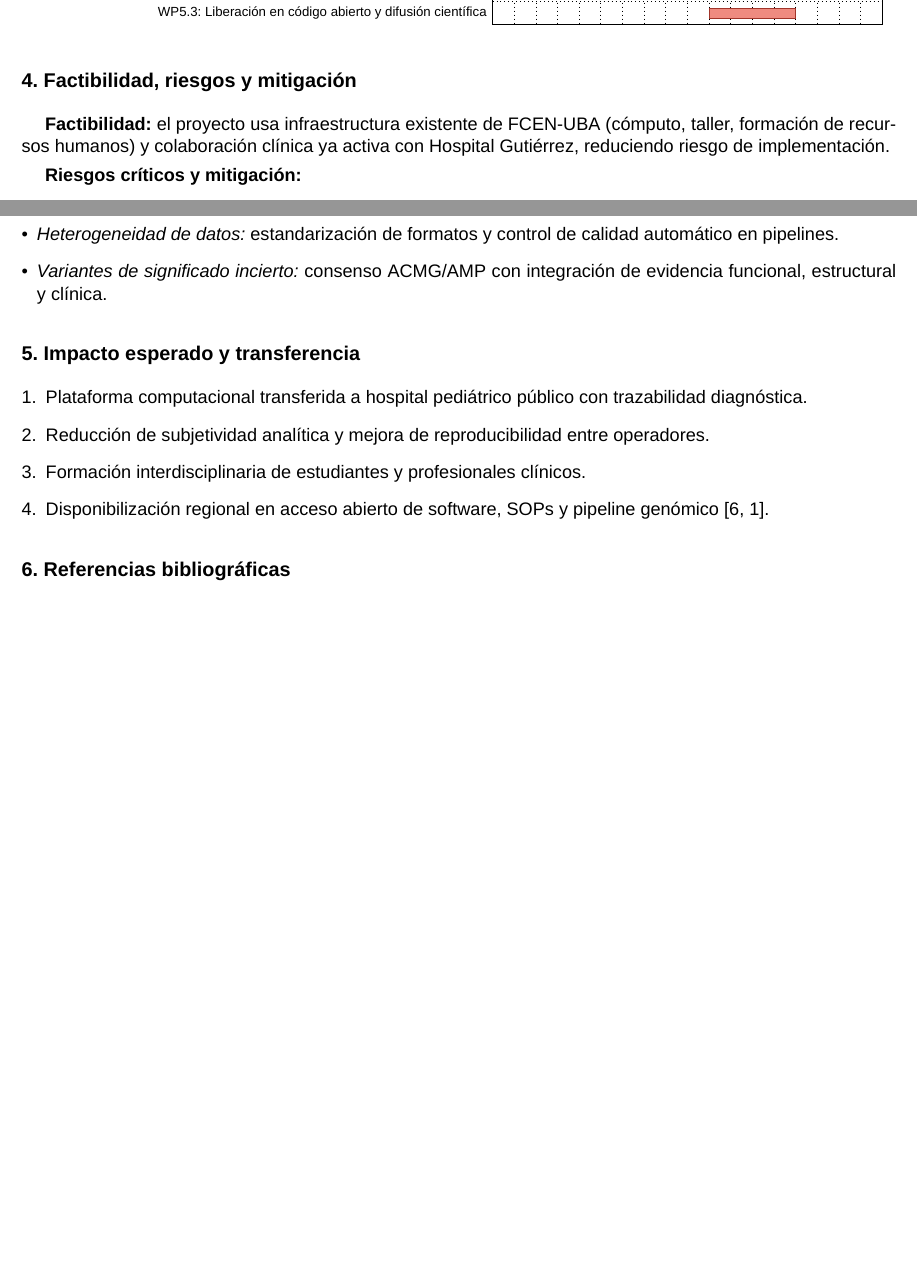
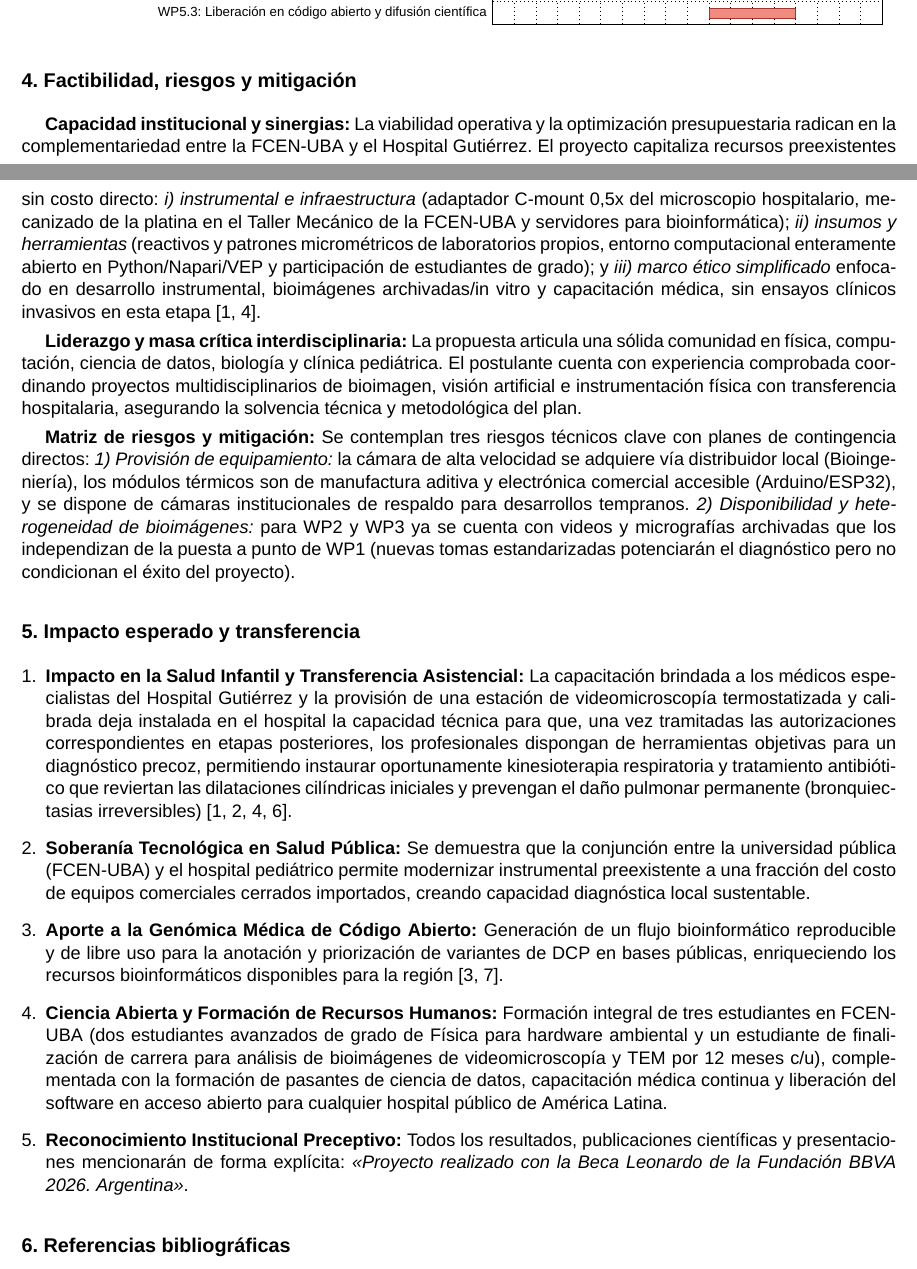
Before and after one commit to acorbat/leonardo, a LaTeX document (MEMORIA_TECNICA.tex): two parts of pages 4 and 5 of 5 before the commit and two parts of pages 4 and 5 of 6 after it, joined at a grey line, cut so that both start at the same text, the shorter picture padded with empty space. Compiled offline with XeLaTeX; a missing font is replaced by an installed copy or a similar font.

Commit message:
Completar factibilidad

```diff
--- a/MEMORIA_TECNICA.tex
+++ b/MEMORIA_TECNICA.tex
@@ -182,23 +182,22 @@ La traslación a la salud pública enfrenta barreras críticas: la falta de cont
 
 \subsection*{4. Factibilidad, riesgos y mitigación}
 
-\textbf{Factibilidad:} el proyecto usa infraestructura existente de FCEN-UBA (cómputo, taller, formación de recursos humanos) y colaboración clínica ya activa con Hospital Gutiérrez, reduciendo riesgo de implementación.
+\textbf{Capacidad institucional y sinergias:} La viabilidad operativa y la optimización presupuestaria radican en la complementariedad entre la FCEN-UBA y el Hospital Gutiérrez. El proyecto capitaliza recursos preexistentes sin costo directo: \textit{i) instrumental e infraestructura} (adaptador C-mount 0,5x del microscopio hospitalario, mecanizado de la platina en el Taller Mecánico de la FCEN-UBA y servidores para bioinformática); \textit{ii) insumos y herramientas} (reactivos y patrones micrométricos de laboratorios propios, entorno computacional enteramente abierto en Python/Napari/VEP y participación de estudiantes de grado); y \textit{iii) marco ético simplificado} enfocado en desarrollo instrumental, bioimágenes archivadas/in vitro y capacitación médica, sin ensayos clínicos invasivos en esta etapa \cite{Robson2025,ComiteNeumonologia2020}.
 
-\textbf{Riesgos críticos y mitigación:}
-\begin{itemize}[leftmargin=*]
-\item \textit{Demoras de equipamiento:} priorización de compra local y plan de contingencia con hardware de laboratorio.
-\item \textit{Heterogeneidad de datos:} estandarización de formatos y control de calidad automático en pipelines.
-\item \textit{Variantes de significado incierto:} consenso ACMG/AMP con integración de evidencia funcional, estructural y clínica.
-\end{itemize}
+\textbf{Liderazgo y masa crítica interdisciplinaria:} La propuesta articula una sólida comunidad en física, computación, ciencia de datos, biología y clínica pediátrica. El postulante cuenta con experiencia comprobada coordinando proyectos multidisciplinarios de bioimagen, visión artificial e instrumentación física con transferencia hospitalaria, asegurando la solvencia técnica y metodológica del plan.
+
+\textbf{Matriz de riesgos y mitigación:} Se contemplan tres riesgos técnicos clave con planes de contingencia directos: \textit{1) Provisión de equipamiento:} la cámara de alta velocidad se adquiere vía distribuidor local (Bioingeniería), los módulos térmicos son de manufactura aditiva y electrónica comercial accesible (Arduino/ESP32), y se dispone de cámaras institucionales de respaldo para desarrollos tempranos. \textit{2) Disponibilidad y heterogeneidad de bioimágenes:} para WP2 y WP3 ya se cuenta con videos y micrografías archivadas que los independizan de la puesta a punto de WP1 (nuevas tomas estandarizadas potenciarán el diagnóstico pero no condicionan el éxito del proyecto).
 
 \subsection*{5. Impacto esperado y transferencia}
 
 \begin{enumerate}[leftmargin=*]
-\item Plataforma computacional transferida a hospital pediátrico público con trazabilidad diagnóstica.
-\item Reducción de subjetividad analítica y mejora de reproducibilidad entre operadores.
-\item Formación interdisciplinaria de estudiantes y profesionales clínicos.
-\item Disponibilización regional en acceso abierto de software, SOPs y pipeline genómico \cite{Paff2021,Robson2025}.
-\end{enumerate}
+    \item \textbf{Impacto en la Salud Infantil y Transferencia Asistencial:} La capacitación brindada a los médicos especialistas del Hospital Gutiérrez y la provisión de una estación de videomicroscopía termostatizada y calibrada deja instalada en el hospital la capacidad técnica para que, una vez tramitadas las autorizaciones correspondientes en etapas posteriores, los profesionales dispongan de herramientas objetivas para un diagnóstico precoz, permitiendo instaurar oportunamente kinesioterapia respiratoria y tratamiento antibiótico que reviertan las dilataciones cilíndricas iniciales y prevengan el daño pulmonar permanente (bronquiectasias irreversibles) \cite{Robson2025,Shapiro2015,ComiteNeumonologia2020,Paff2021}.
+    \item \textbf{Soberanía Tecnológica en Salud Pública:} Se demuestra que la conjunción entre la universidad pública (FCEN-UBA) y el hospital pediátrico permite modernizar instrumental preexistente a una fracción del costo de equipos comerciales cerrados importados, creando capacidad diagnóstica local sustentable.
+    \item \textbf{Aporte a la Genómica Médica de Código Abierto:} Generación de un flujo bioinformático reproducible y de libre uso para la anotación y priorización de variantes de DCP en bases públicas, enriqueciendo los recursos bioinformáticos disponibles para la región \cite{Collison2025,Wrona2025}.
+    \item \textbf{Ciencia Abierta y Formación de Recursos Humanos:} Formación integral de tres estudiantes en FCEN-UBA (dos estudiantes avanzados de grado de Física para hardware ambiental y un estudiante de finalización de carrera para análisis de bioimágenes de videomicroscopía y TEM por 12 meses c/u), complementada con la formación de pasantes de ciencia de datos, capacitación médica continua y liberación del software en acceso abierto para cualquier hospital público de América Latina.
+    \item \textbf{Reconocimiento Institucional Preceptivo:} Todos los resultados, publicaciones científicas y presentaciones mencionarán de forma explícita: \textit{«Proyecto realizado con la Beca Leonardo de la Fundación BBVA 2026. Argentina»}.
+
+    \end{enumerate}
 
 \subsection*{6. Referencias bibliográficas}
 
```
